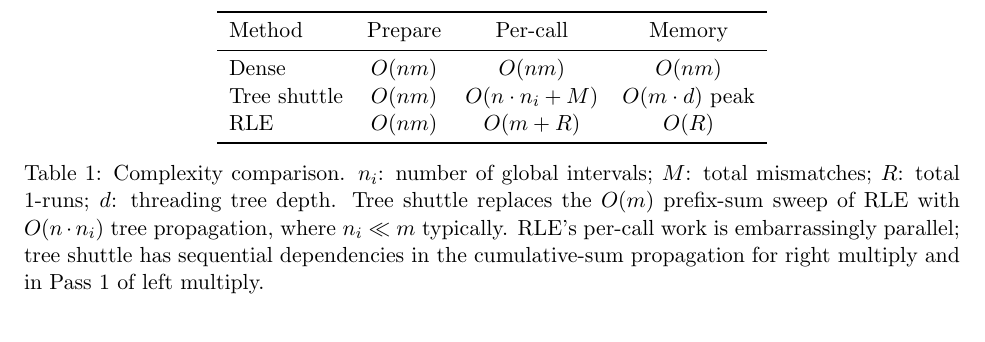
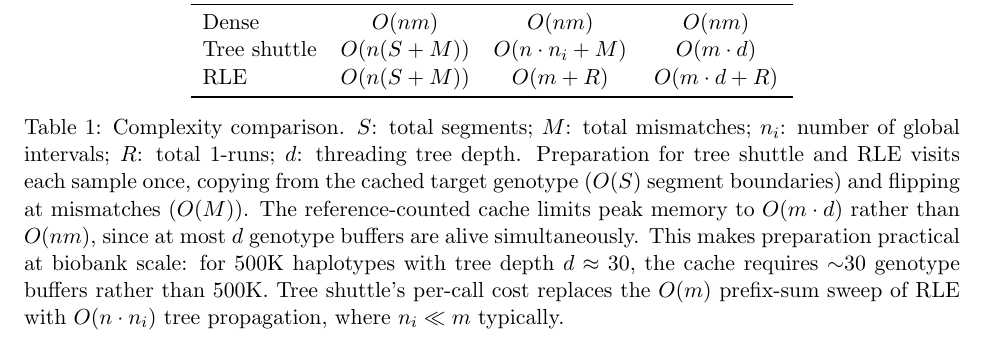
Before and after one commit to PalamaraLab/threads, a LaTeX paper (documents/technical_writeup/visit_clades_algorithms.tex): part of page 8 of 9 before the commit and part of page 9 of 9 after it, cut at the place of the change. Compiled offline with pdfLaTeX.

Commit message:
Remove tracked PDF, add *.pdf to gitignore, fix complexity table
- Remove rle_multiply.pdf from git (should never have been tracked)
- Add *.pdf to .gitignore
- Fix prepare complexity: O(n(S+M)) with O(m*d) peak memory, not O(nm)

```diff
--- a/documents/technical_writeup/visit_clades_algorithms.tex
+++ b/documents/technical_writeup/visit_clades_algorithms.tex
@@ -478,20 +478,24 @@ ranges accordingly.  Useful for block-wise algorithms like SCOPE.
 \centering
 \begin{tabular}{l c c c}
 \toprule
-Method & Prepare & Per-call & Memory \\
+Method & Prepare & Per-call & Peak memory \\
 \midrule
 Dense        & $O(nm)$  & $O(nm)$ & $O(nm)$ \\
-Tree shuttle & $O(nm)$  & $O(n \cdot n_i + M)$ & $O(m \cdot d)$ peak \\
-RLE          & $O(nm)$  & $O(m + R)$ & $O(R)$ \\
+Tree shuttle & $O(n(S + M))$  & $O(n \cdot n_i + M)$ & $O(m \cdot d)$ \\
+RLE          & $O(n(S + M))$  & $O(m + R)$ & $O(m \cdot d + R)$ \\
 \bottomrule
 \end{tabular}
-\caption{Complexity comparison.  $n_i$: number of global intervals; $M$:
-total mismatches; $R$: total 1-runs; $d$: threading tree depth.  Tree
-shuttle replaces the $O(m)$ prefix-sum sweep of RLE with $O(n \cdot n_i)$
-tree propagation, where $n_i \ll m$ typically.  RLE's per-call work is
-embarrassingly parallel; tree shuttle has sequential dependencies in the
-cumulative-sum propagation for right multiply and in Pass~1 of left
-multiply.}
+\caption{Complexity comparison.  $S$: total segments; $M$: total
+mismatches; $n_i$: number of global intervals; $R$: total 1-runs; $d$:
+threading tree depth.  Preparation for tree shuttle and RLE visits each
+sample once, copying from the cached target genotype ($O(S)$ segment
+boundaries) and flipping at mismatches ($O(M)$).  The reference-counted
+cache limits peak memory to $O(m \cdot d)$ rather than $O(nm)$, since at
+most $d$ genotype buffers are alive simultaneously.  This makes preparation
+practical at biobank scale: for 500K haplotypes with tree depth $d \approx
+30$, the cache requires $\sim$30 genotype buffers rather than 500K.  Tree
+shuttle's per-call cost replaces the $O(m)$ prefix-sum sweep of RLE with
+$O(n \cdot n_i)$ tree propagation, where $n_i \ll m$ typically.}
 \label{tab:complexity}
 \end{table}
 
```
Also changed, not shown: 1 other file.
